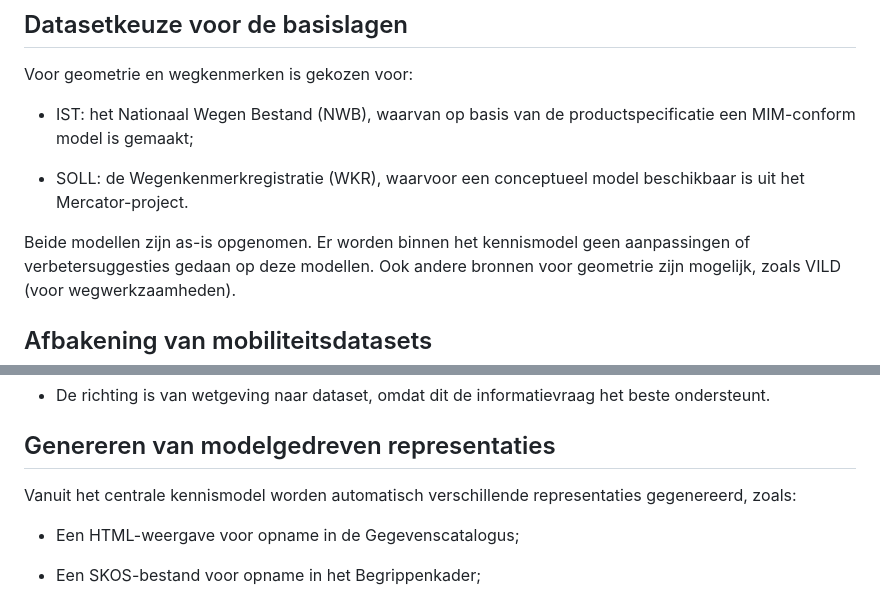
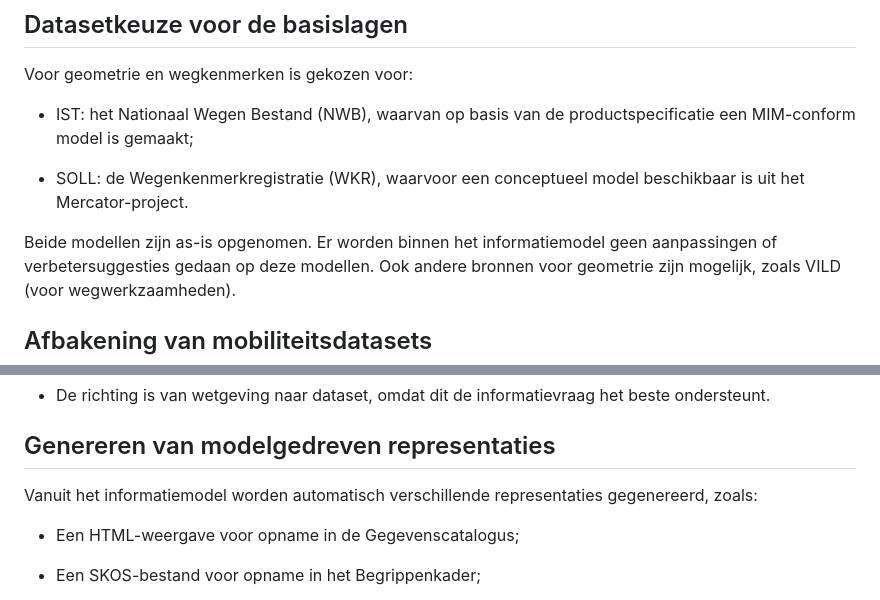
Before and after one commit to Geonovum/IMMOB, a Markdown page: modelleerkeuzes.md, 2 parts joined by grey strips. Drawn GitHub-style.

```diff
--- a/modelleerkeuzes.md
+++ b/modelleerkeuzes.md
@@ -83,7 +83,7 @@ Voor geometrie en wegkenmerken is gekozen voor:
 -   SOLL: de Wegenkenmerkregistratie (WKR), waarvoor een conceptueel model
     beschikbaar is uit het Mercator-project.
 
-Beide modellen zijn as-is opgenomen. Er worden binnen het kennismodel geen
+Beide modellen zijn as-is opgenomen. Er worden binnen het informatiemodel geen
 aanpassingen of verbetersuggesties gedaan op deze modellen. Ook andere bronnen
 voor geometrie zijn mogelijk, zoals VILD (voor wegwerkzaamheden).
 
@@ -126,7 +126,7 @@ De verbinding tussen regelgeving en data wordt gelegd met «trace»-relaties:
 
 ## Genereren van modelgedreven representaties
 
-Vanuit het centrale kennismodel worden automatisch verschillende representaties
+Vanuit het informatiemodel worden automatisch verschillende representaties
 gegenereerd, zoals:
 
 -   Een HTML-weergave voor opname in de Gegevenscatalogus;
```
Also changed, not shown: other parts of modelleerkeuzes.md (+9 -9 lines), ontwerpprincipes.md (+29 -23 lines).
